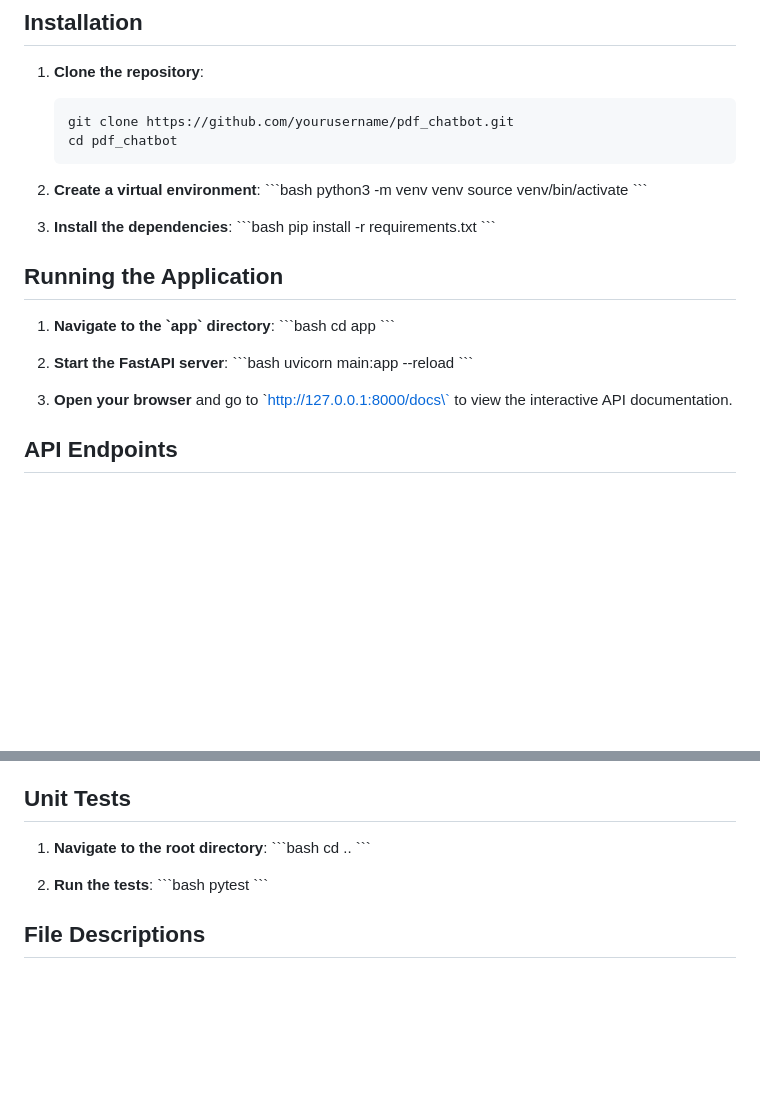
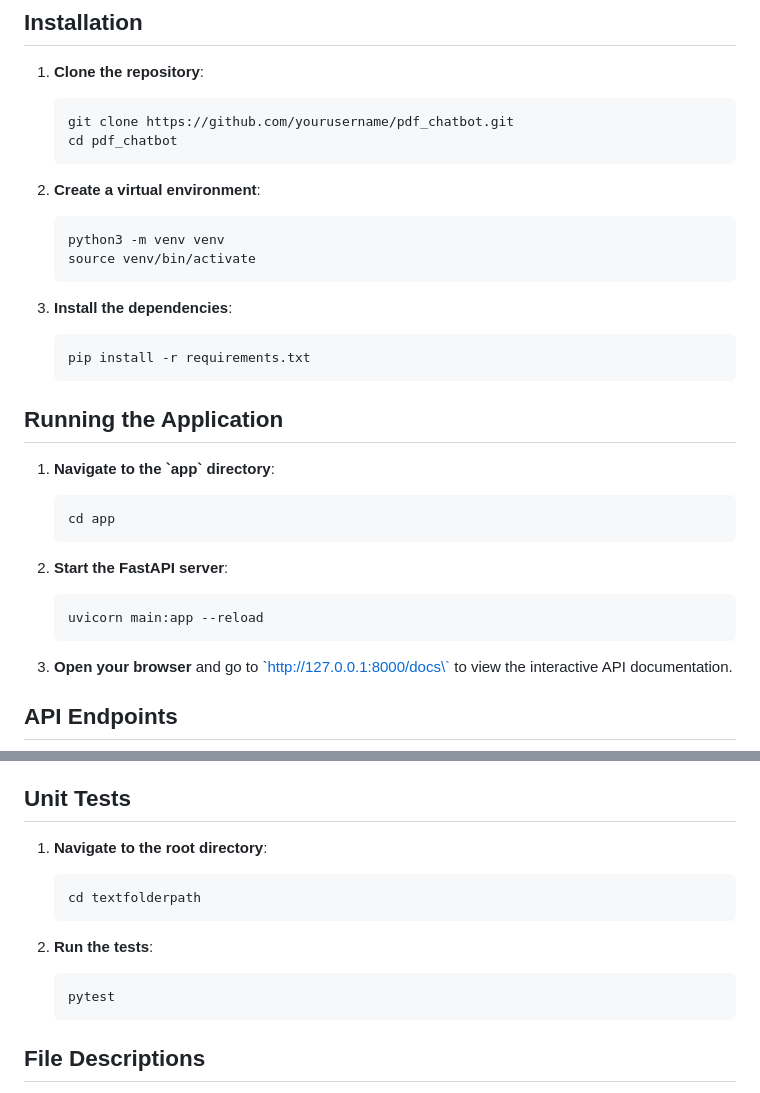
Before and after one commit to mugil0095/simple_blog_site, a Markdown page: Readme.md, 2 parts joined by grey strips. GitHub-like rendering; blank space fills up the shorter version.

````diff
--- a/Readme.md
+++ b/Readme.md
@@ -56,27 +56,27 @@ pdf_chatbot/
    ```
 
 2. **Create a virtual environment**:
-   \`\`\`bash
+   ```
    python3 -m venv venv
    source venv/bin/activate
-   \`\`\`
+   ```
 
 3. **Install the dependencies**:
-   \`\`\`bash
+   ```
    pip install -r requirements.txt
-   \`\`\`
+   ```
 
 ## Running the Application
 
 1. **Navigate to the \`app\` directory**:
-   \`\`\`bash
+   ```
    cd app
-   \`\`\`
+   ```
 
 2. **Start the FastAPI server**:
-   \`\`\`bash
+   ```
    uvicorn main:app --reload
-   \`\`\`
+   ```
 
 3. **Open your browser** and go to \`http://127.0.0.1:8000/docs\` to view the interactive API documentation.
 
@@ -93,14 +93,14 @@ pdf_chatbot/
 ## Unit Tests
 
 1. **Navigate to the root directory**:
-   \`\`\`bash
-   cd ..
-   \`\`\`
+   ```
+   cd textfolderpath
+   ```
 
 2. **Run the tests**:
-   \`\`\`bash
+   ```
    pytest
-   \`\`\`
+   ```
 
 ## File Descriptions
 
````
